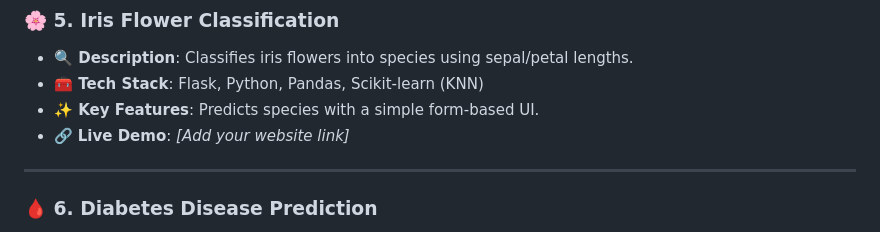
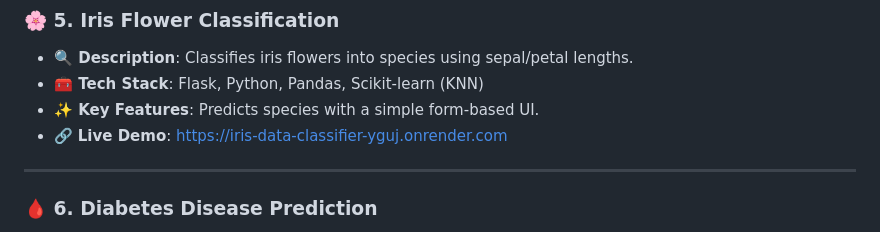
Before and after one commit to Bibek-Kumar-Dalabehera/Machine_Learning-Projects, a Markdown page: README.md, the part around the change. Rendered like a GitHub page.

```diff
--- a/README.md
+++ b/README.md
@@ -45,7 +45,7 @@
 - **🔍 Description**: Classifies iris flowers into species using sepal/petal lengths.
 - **🧰 Tech Stack**: Flask, Python, Pandas, Scikit-learn (KNN)
 - **✨ Key Features**: Predicts species with a simple form-based UI.
-- 🔗 **Live Demo**: *[Add your website link]*
+- 🔗 **Live Demo**:  [https://iris-data-classifier-yguj.onrender.com](https://iris-data-classifier-yguj.onrender.com)
 
 ---
 
```
